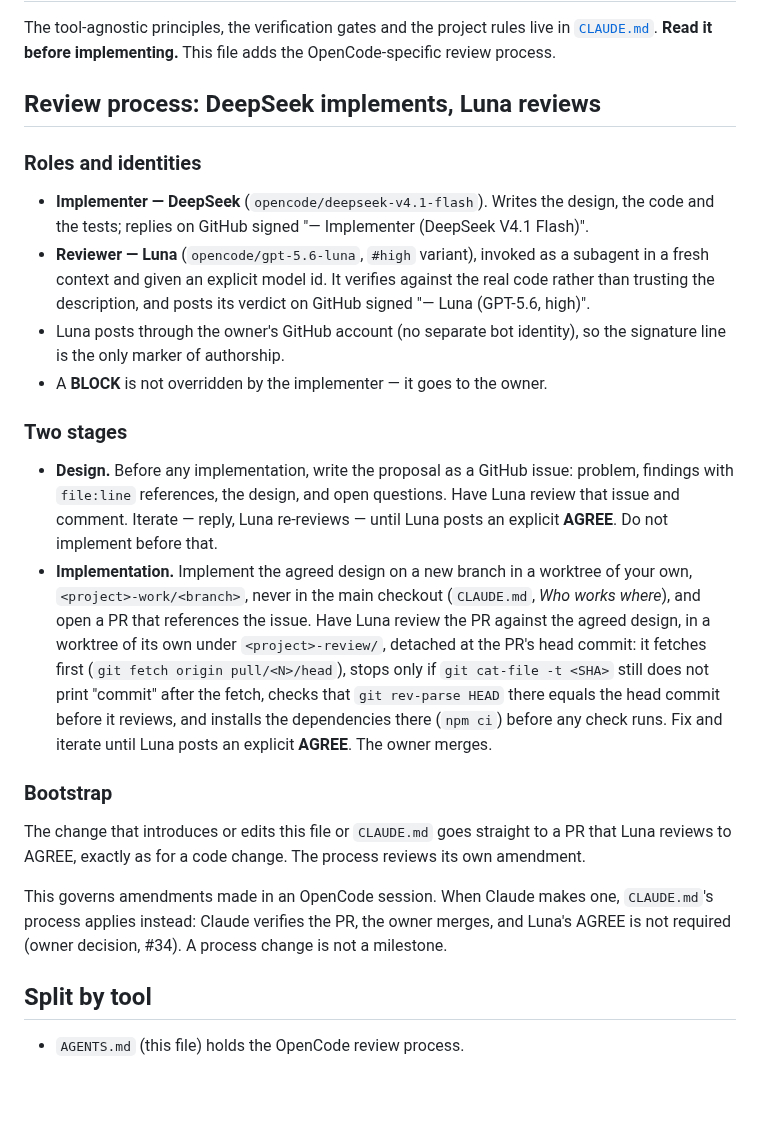
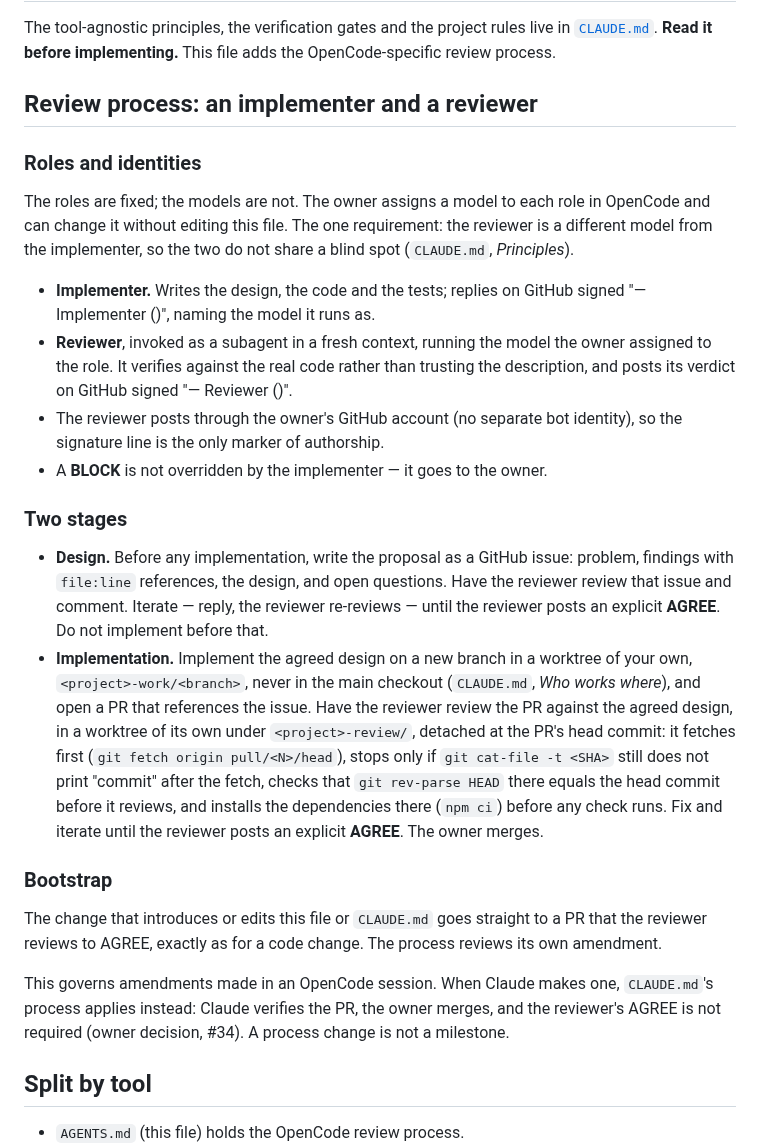
Before and after one commit to diegoami/discola-web, a Markdown page: AGENTS.md, the part around the change. GitHub-like rendering; blank space fills up the shorter version.

Commit message:
Name the roles in AGENTS.md, not the models that play them
AGENTS.md pinned the implementer to DeepSeek V4.1 Flash and the reviewer
to "Luna" (opencode/gpt-5.6-luna), with model ids and signatures. Round 1
of the v1.0.6 review was already signed by a different model than the one
the file named. The roles are now Implementer and Reviewer; the owner
assigns their models in OpenCode, with one requirement kept: the
reviewer is a different model from the implementer. Signatures name the
model at run time.

Co-Authored-By: Claude Opus 5.5 <noreply@anthropic.com>

```diff
--- a/AGENTS.md
+++ b/AGENTS.md
@@ -10,48 +10,53 @@ The tool-agnostic principles, the verification gates and the project rules live
 in [`CLAUDE.md`](CLAUDE.md). **Read it before implementing.** This file adds the
 OpenCode-specific review process.
 
-## Review process: DeepSeek implements, Luna reviews
+## Review process: an implementer and a reviewer
 
 ### Roles and identities
 
-- **Implementer — DeepSeek** (`opencode/deepseek-v4.1-flash`). Writes the design,
-  the code and the tests; replies on GitHub signed
-  "— Implementer (DeepSeek V4.1 Flash)".
-- **Reviewer — Luna** (`opencode/gpt-5.6-luna`, `#high` variant), invoked as a
-  subagent in a fresh context and given an explicit model id. It verifies against
-  the real code rather than trusting the description, and posts its verdict on
-  GitHub signed "— Luna (GPT-5.6, high)".
-- Luna posts through the owner's GitHub account (no separate bot identity), so
-  the signature line is the only marker of authorship.
+The roles are fixed; the models are not. The owner assigns a model to each role
+in OpenCode and can change it without editing this file. The one requirement:
+the reviewer is a different model from the implementer, so the two do not share
+a blind spot (`CLAUDE.md`, *Principles*).
+
+- **Implementer.** Writes the design, the code and the tests; replies on GitHub
+  signed "— Implementer (<model>)", naming the model it runs as.
+- **Reviewer**, invoked as a subagent in a fresh context, running the model the
+  owner assigned to the role. It verifies against the real code rather than
+  trusting the description, and posts its verdict on GitHub signed
+  "— Reviewer (<model>)".
+- The reviewer posts through the owner's GitHub account (no separate bot
+  identity), so the signature line is the only marker of authorship.
 - A **BLOCK** is not overridden by the implementer — it goes to the owner.
 
 ### Two stages
 
 - **Design.** Before any implementation, write the proposal as a GitHub issue:
   problem, findings with `file:line` references, the design, and open questions.
-  Have Luna review that issue and comment. Iterate — reply, Luna re-reviews —
-  until Luna posts an explicit **AGREE**. Do not implement before that.
+  Have the reviewer review that issue and comment. Iterate — reply, the
+  reviewer re-reviews — until the reviewer posts an explicit **AGREE**. Do not
+  implement before that.
 - **Implementation.** Implement the agreed design on a new branch in a worktree
   of your own, `<project>-work/<branch>`, never in the main checkout (`CLAUDE.md`,
-  *Who works where*), and open a PR that references the issue. Have Luna review
-  the PR against the agreed design, in a worktree of its own under
+  *Who works where*), and open a PR that references the issue. Have the reviewer
+  review the PR against the agreed design, in a worktree of its own under
   `<project>-review/`, detached at the PR's head commit: it fetches first
   (`git fetch origin pull/<N>/head`), stops only if `git cat-file -t <SHA>`
   still does not print "commit" after the fetch, checks that
   `git rev-parse HEAD` there equals the head commit before it reviews, and
   installs the dependencies there (`npm ci`) before any check runs. Fix and
-  iterate until Luna posts an explicit **AGREE**. The owner merges.
+  iterate until the reviewer posts an explicit **AGREE**. The owner merges.
 
 ### Bootstrap
 
 The change that introduces or edits this file or `CLAUDE.md` goes straight to a
-PR that Luna reviews to AGREE, exactly as for a code change. The process reviews
-its own amendment.
+PR that the reviewer reviews to AGREE, exactly as for a code change. The
+process reviews its own amendment.
 
 This governs amendments made in an OpenCode session. When Claude makes one,
 `CLAUDE.md`'s process applies instead: Claude verifies the PR, the owner merges,
-and Luna's AGREE is not required (owner decision, #34). A process change is not
-a milestone.
+and the reviewer's AGREE is not required (owner decision, #34). A process
+change is not a milestone.
 
 ## Split by tool
 
```
